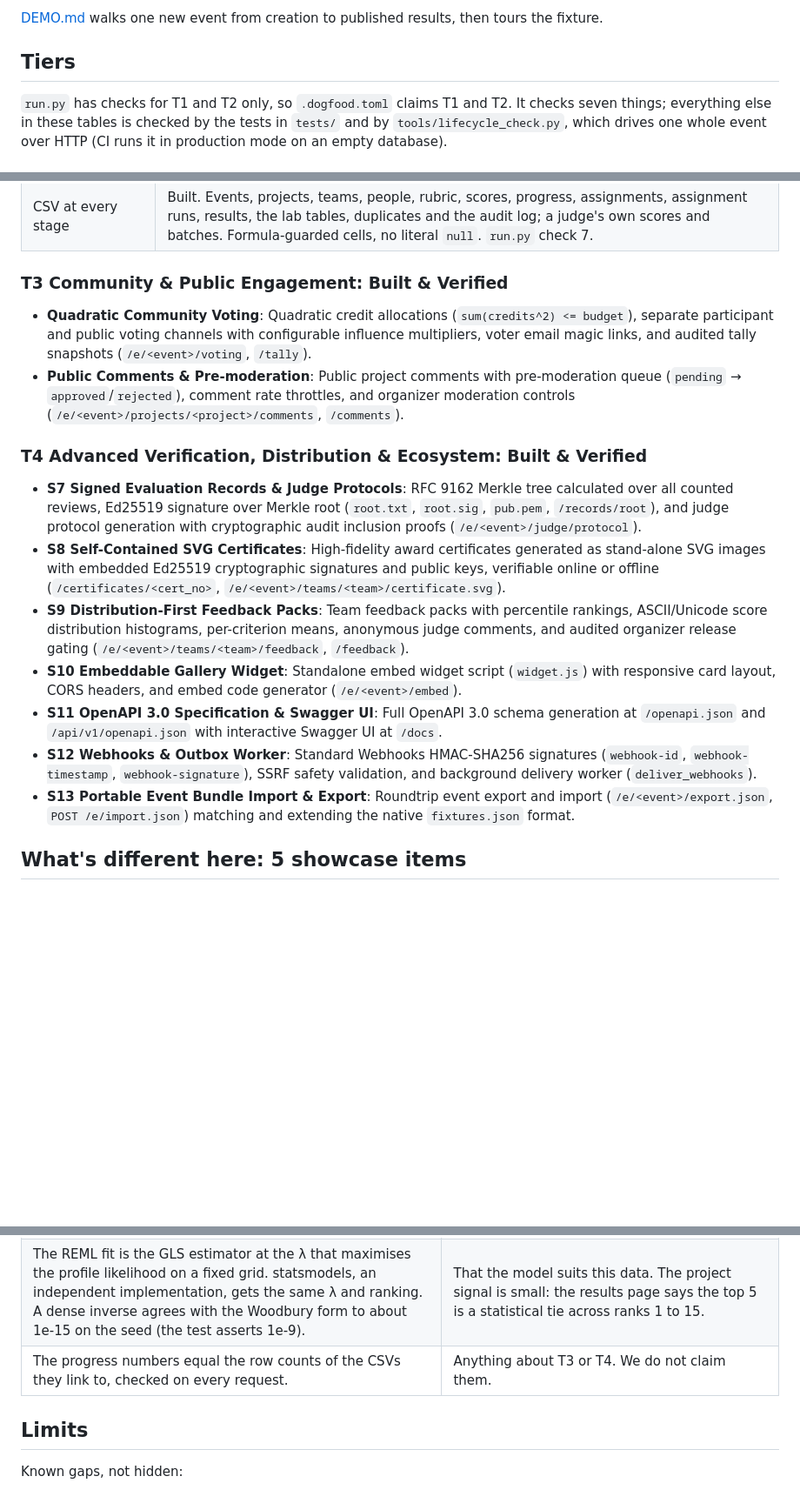
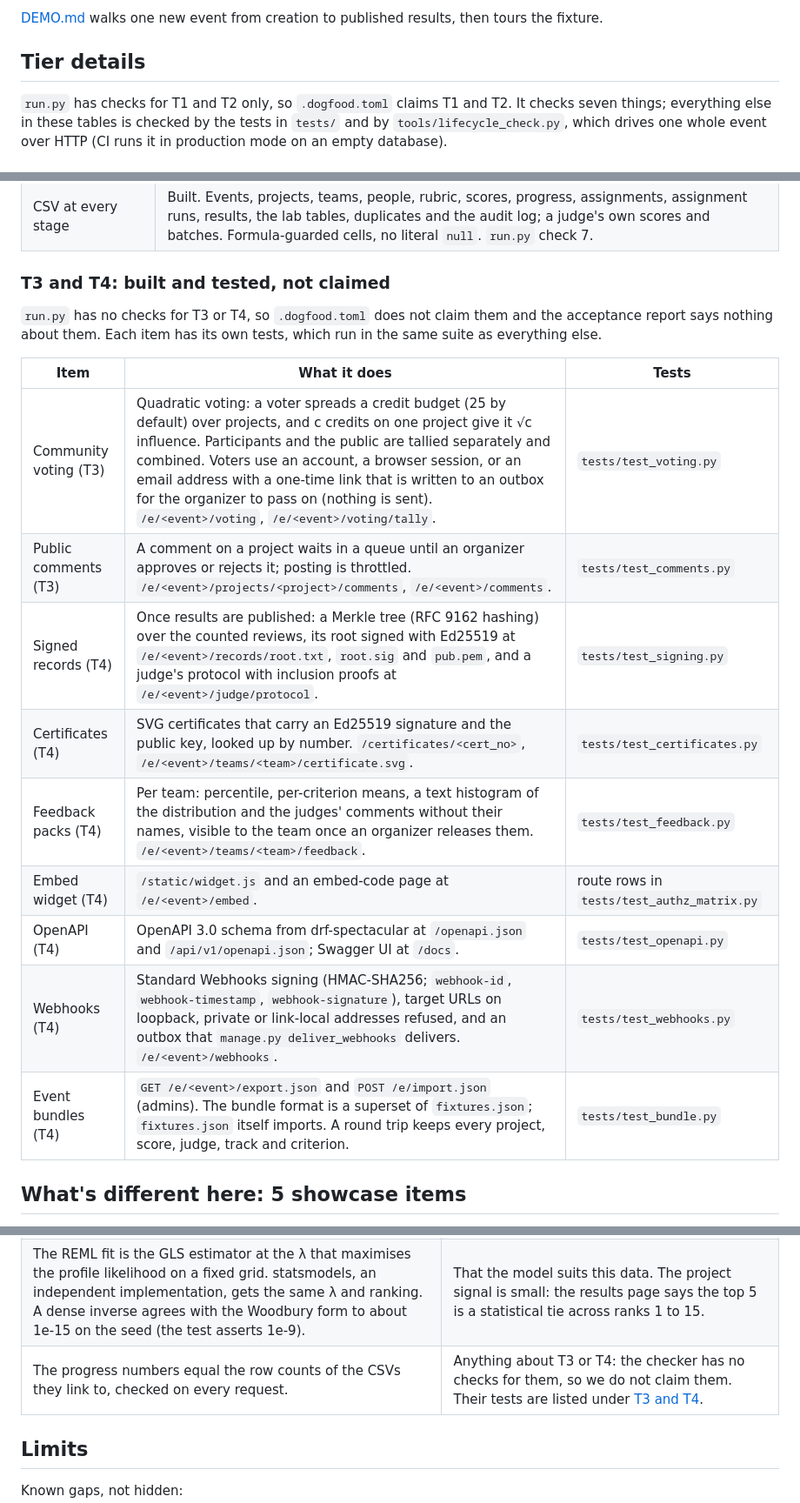
Before and after one commit to JavohirX/samepage, a Markdown page: README.md, 3 parts joined by grey strips. Shown at 87% size. Drawn GitHub-style; blank space fills up the shorter version.

Commit message:
docs: prod is the judged branch; T3/T4 table matches the code; decisions without invented numbers
Co-Authored-By: Claude Opus 5.5 (1M context) <noreply@anthropic.com>

```diff
--- a/README.md
+++ b/README.md
@@ -72,7 +74,7 @@ What the seed holds:
 
 [DEMO.md](DEMO.md) walks one new event from creation to published results, then tours the fixture.
 
-## Tiers
+## Tier details
 
 `run.py` has checks for T1 and T2 only, so `.dogfood.toml` claims T1 and T2. It checks seven things; everything else in these tables is checked by the tests in `tests/` and by `tools/lifecycle_check.py`, which drives one whole event over HTTP (CI runs it in production mode on an empty database).
 
@@ -100,20 +102,21 @@ What the seed holds:
 | Cross-judge normalization | Built. An additive judge-bias model fit by profile REML on a fixed grid, shown beside raw means and the Raptors k=10 shrinkage ([JUDGING.md](JUDGING.md)). Only finalized reviews count. Results refit when their inputs change and freeze at publish. statsmodels reproduces the ranking. |
 | CSV at every stage | Built. Events, projects, teams, people, rubric, scores, progress, assignments, assignment runs, results, the lab tables, duplicates and the audit log; a judge's own scores and batches. Formula-guarded cells, no literal `null`. `run.py` check 7. |
 
-### T3 Community & Public Engagement: Built & Verified
+### T3 and T4: built and tested, not claimed
 
-- **Quadratic Community Voting**: Quadratic credit allocations (`sum(credits^2) <= budget`), separate participant and public voting channels with configurable influence multipliers, voter email magic links, and audited tally snapshots (`/e/<event>/voting`, `/tally`).
-- **Public Comments & Pre-moderation**: Public project comments with pre-moderation queue (`pending` → `approved`/`rejected`), comment rate throttles, and organizer moderation controls (`/e/<event>/projects/<project>/comments`, `/comments`).
+`run.py` has no checks for T3 or T4, so `.dogfood.toml` does not claim them and the acceptance report says nothing about them. Each item has its own tests, which run in the same suite as everything else.
 
-### T4 Advanced Verification, Distribution & Ecosystem: Built & Verified
-
-- **S7 Signed Evaluation Records & Judge Protocols**: RFC 9162 Merkle tree calculated over all counted reviews, Ed25519 signature over Merkle root (`root.txt`, `root.sig`, `pub.pem`, `/records/root`), and judge protocol generation with cryptographic audit inclusion proofs (`/e/<event>/judge/protocol`).
-- **S8 Self-Contained SVG Certificates**: High-fidelity award certificates generated as stand-alone SVG images with embedded Ed25519 cryptographic signatures and public keys, verifiable online or offline (`/certificates/<cert_no>`, `/e/<event>/teams/<team>/certificate.svg`).
-- **S9 Distribution-First Feedback Packs**: Team feedback packs with percentile rankings, ASCII/Unicode score distribution histograms, per-criterion means, anonymous judge comments, and audited organizer release gating (`/e/<event>/teams/<team>/feedback`, `/feedback`).
-- **S10 Embeddable Gallery Widget**: Standalone embed widget script (`widget.js`) with responsive card layout, CORS headers, and embed code generator (`/e/<event>/embed`).
-- **S11 OpenAPI 3.0 Specification & Swagger UI**: Full OpenAPI 3.0 schema generation at `/openapi.json` and `/api/v1/openapi.json` with interactive Swagger UI at `/docs`.
-- **S12 Webhooks & Outbox Worker**: Standard Webhooks HMAC-SHA256 signatures (`webhook-id`, `webhook-timestamp`, `webhook-signature`), SSRF safety validation, and background delivery worker (`deliver_webhooks`).
-- **S13 Portable Event Bundle Import & Export**: Roundtrip event export and import (`/e/<event>/export.json`, `POST /e/import.json`) matching and extending the native `fixtures.json` format.
+| Item | What it does | Tests |
+|---|---|---|
+| Community voting (T3) | Quadratic voting: a voter spreads a credit budget (25 by default) over projects, and c credits on one project give it √c influence. Participants and the public are tallied separately and combined. Voters use an account, a browser session, or an email address with a one-time link that is written to an outbox for the organizer to pass on (nothing is sent). `/e/<event>/voting`, `/e/<event>/voting/tally`. | `tests/test_voting.py` |
+| Public comments (T3) | A comment on a project waits in a queue until an organizer approves or rejects it; posting is throttled. `/e/<event>/projects/<project>/comments`, `/e/<event>/comments`. | `tests/test_comments.py` |
+| Signed records (T4) | Once results are published: a Merkle tree (RFC 9162 hashing) over the counted reviews, its root signed with Ed25519 at `/e/<event>/records/root.txt`, `root.sig` and `pub.pem`, and a judge's protocol with inclusion proofs at `/e/<event>/judge/protocol`. | `tests/test_signing.py` |
+| Certificates (T4) | SVG certificates that carry an Ed25519 signature and the public key, looked up by number. `/certificates/<cert_no>`, `/e/<event>/teams/<team>/certificate.svg`. | `tests/test_certificates.py` |
+| Feedback packs (T4) | Per team: percentile, per-criterion means, a text histogram of the distribution and the judges' comments without their names, visible to the team once an organizer releases them. `/e/<event>/teams/<team>/feedback`. | `tests/test_feedback.py` |
+| Embed widget (T4) | `/static/widget.js` and an embed-code page at `/e/<event>/embed`. | route rows in `tests/test_authz_matrix.py` |
+| OpenAPI (T4) | OpenAPI 3.0 schema from drf-spectacular at `/openapi.json` and `/api/v1/openapi.json`; Swagger UI at `/docs`. | `tests/test_openapi.py` |
+| Webhooks (T4) | Standard Webhooks signing (HMAC-SHA256; `webhook-id`, `webhook-timestamp`, `webhook-signature`), target URLs on loopback, private or link-local addresses refused, and an outbox that `manage.py deliver_webhooks` delivers. `/e/<event>/webhooks`. | `tests/test_webhooks.py` |
+| Event bundles (T4) | `GET /e/<event>/export.json` and `POST /e/import.json` (admins). The bundle format is a superset of `fixtures.json`; `fixtures.json` itself imports. A round trip keeps every project, score, judge, track and criterion. | `tests/test_bundle.py` |
 
 ## What's different here: 5 showcase items
 
@@ -207,7 +210,7 @@ Every file below is the output of a command, not typed. CI ([`.github/workflows/
 |---|---|
 | Refusal lives in the backend and covers HTML, JSON and CSV. A judge asking for another judge's scores gets 403, not an empty page. | That a database superuser cannot edit a row directly in the database. Core T1/T2 detects alterations via the audit hash chain and downloaded CSVs (T4 adds optional RFC 9162 Merkle root signing and judge protocols). |
 | The REML fit is the GLS estimator at the λ that maximises the profile likelihood on a fixed grid. statsmodels, an independent implementation, gets the same λ and ranking. A dense inverse agrees with the Woodbury form to about 1e-15 on the seed (the test asserts 1e-9). | That the model suits this data. The project signal is small: the results page says the top 5 is a statistical tie across ranks 1 to 15. |
-| The progress numbers equal the row counts of the CSVs they link to, checked on every request. | Anything about T3 or T4. We do not claim them. |
+| The progress numbers equal the row counts of the CSVs they link to, checked on every request. | Anything about T3 or T4: the checker has no checks for them, so we do not claim them. Their tests are listed under [T3 and T4](#t3-and-t4-built-and-tested-not-claimed). |
 
 ## Limits
 
```
Also changed, not shown: other parts of README.md (+3 -2 lines), DECISIONS.md (+7 -7 lines), REVIEWING.md (+2 -2 lines).
